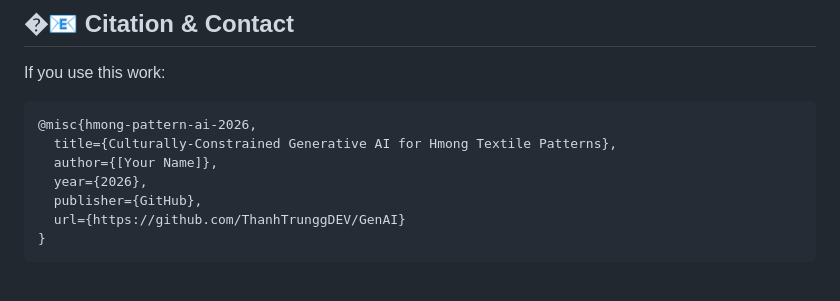
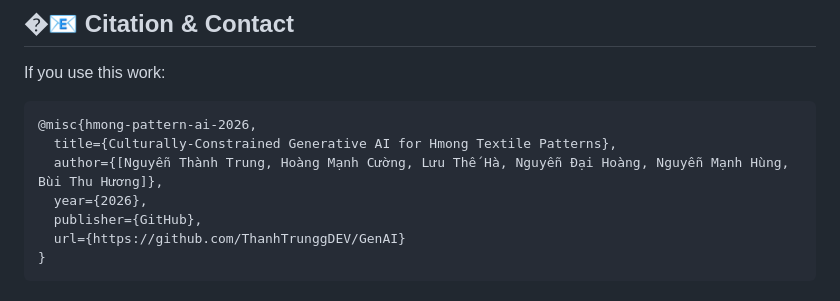
Before and after one commit to ThanhTrunggDEV/GenAI, a Markdown page: README.md, the part around the change. Drawn GitHub-style.

Commit message:
docs: add all author to readme

````diff
--- a/README.md
+++ b/README.md
@@ -188,7 +188,7 @@ If you use this work:
 ```
 @misc{hmong-pattern-ai-2026,
   title={Culturally-Constrained Generative AI for Hmong Textile Patterns},
-  author={[Your Name]},
+  author={[Nguyễn Thành Trung, Hoàng Mạnh Cường, Lưu Thế Hà, Nguyễn Đại Hoàng, Nguyễn Mạnh Hùng, Bùi Thu Hương]},
   year={2026},
   publisher={GitHub},
   url={https://github.com/ThanhTrunggDEV/GenAI}
````
